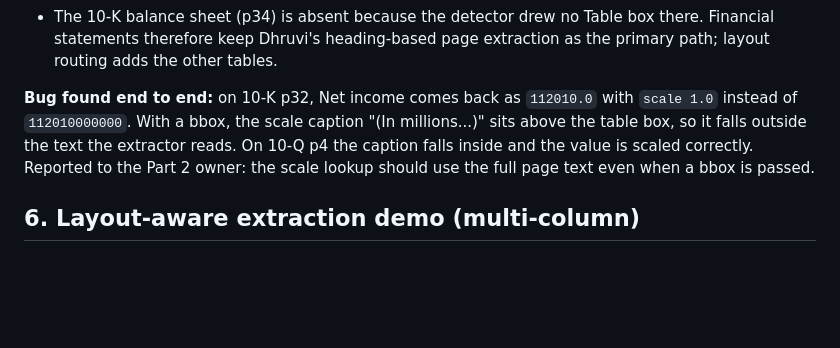
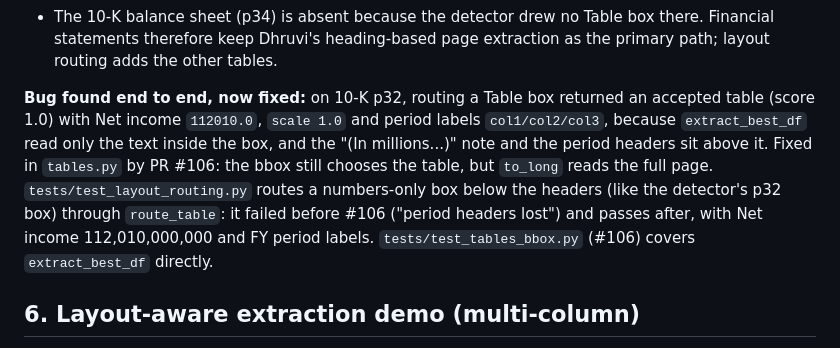
Before and after one commit to BigDataIA-Fall-26-Team-2/DAMG-7245-Project-Lantern-Team-2, a Markdown page: reports/layout_audit.md, the part around the change. GitHub-like rendering; blank space fills up the shorter version.

Commit message:
P3: layout_audit.md, scale/period bug fixed by #106 with routing regression test

```diff
--- a/reports/layout_audit.md
+++ b/reports/layout_audit.md
@@ -100,10 +100,13 @@ Every block now carries `extractor` / `extractor_version` (the table method for
 - The 10-K balance sheet (p34) is absent because the detector drew no Table box there. Financial statements therefore keep
   Dhruvi's heading-based page extraction as the primary path; layout routing adds the other tables.
 
-**Bug found end to end:** on 10-K p32, Net income comes back as `112010.0` with `scale 1.0` instead of `112010000000`.
-With a bbox, the scale caption "(In millions...)" sits above the table box, so it falls outside the text the extractor reads.
-On 10-Q p4 the caption falls inside and the value is scaled correctly. Reported to the Part 2 owner: the scale lookup
-should use the full page text even when a bbox is passed.
+**Bug found end to end, now fixed:** on 10-K p32, routing a Table box returned an accepted table (score 1.0) with
+Net income `112010.0`, `scale 1.0` and period labels `col1/col2/col3`, because `extract_best_df` read only the text inside
+the box, and the "(In millions...)" note and the period headers sit above it. Fixed in `tables.py` by PR #106: the bbox
+still chooses the table, but `to_long` reads the full page. `tests/test_layout_routing.py` routes a numbers-only box
+below the headers (like the detector's p32 box) through `route_table`: it failed before #106 ("period headers lost")
+and passes after, with Net income 112,010,000,000 and FY period labels. `tests/test_tables_bbox.py` (#106) covers
+`extract_best_df` directly.
 
 ## 6. Layout-aware extraction demo (multi-column)
 
```
